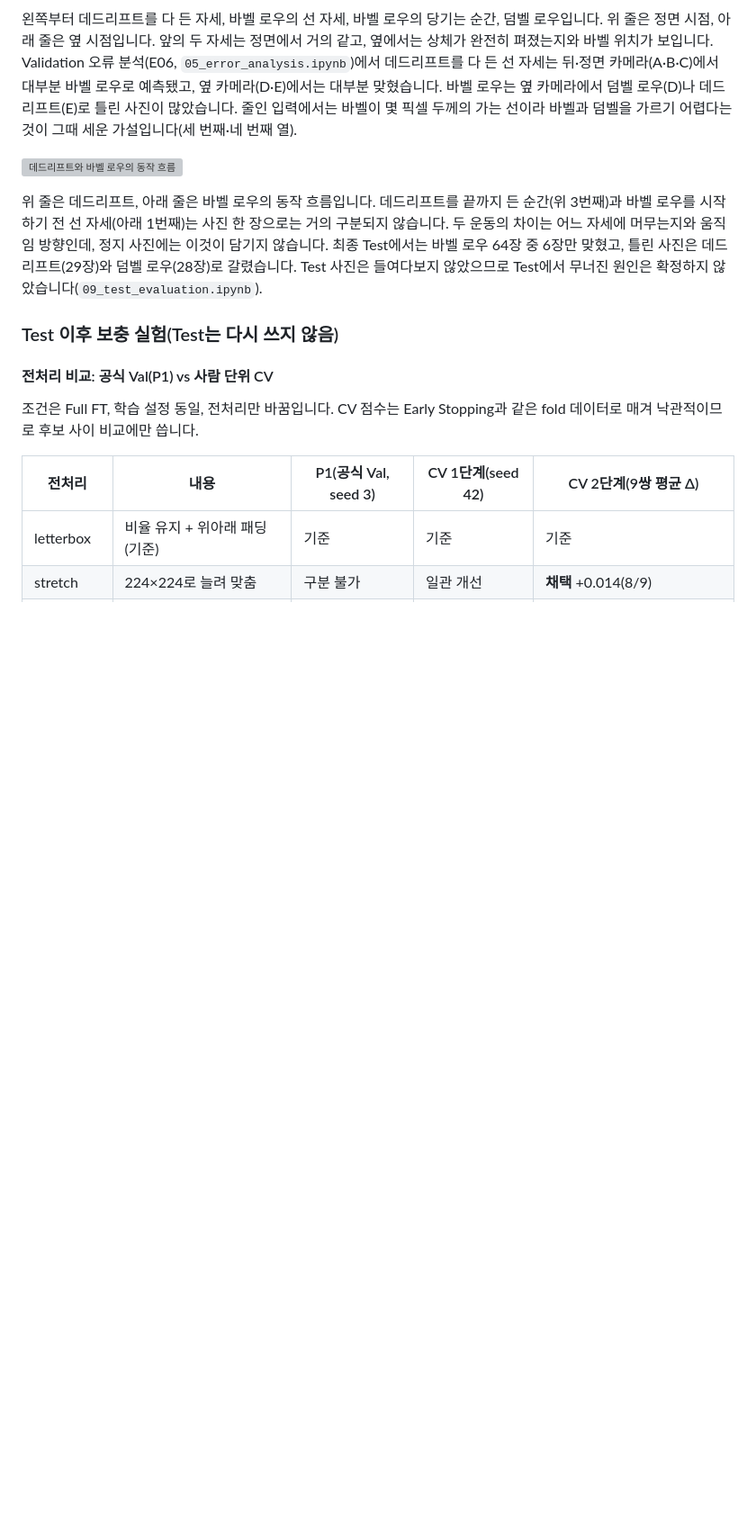
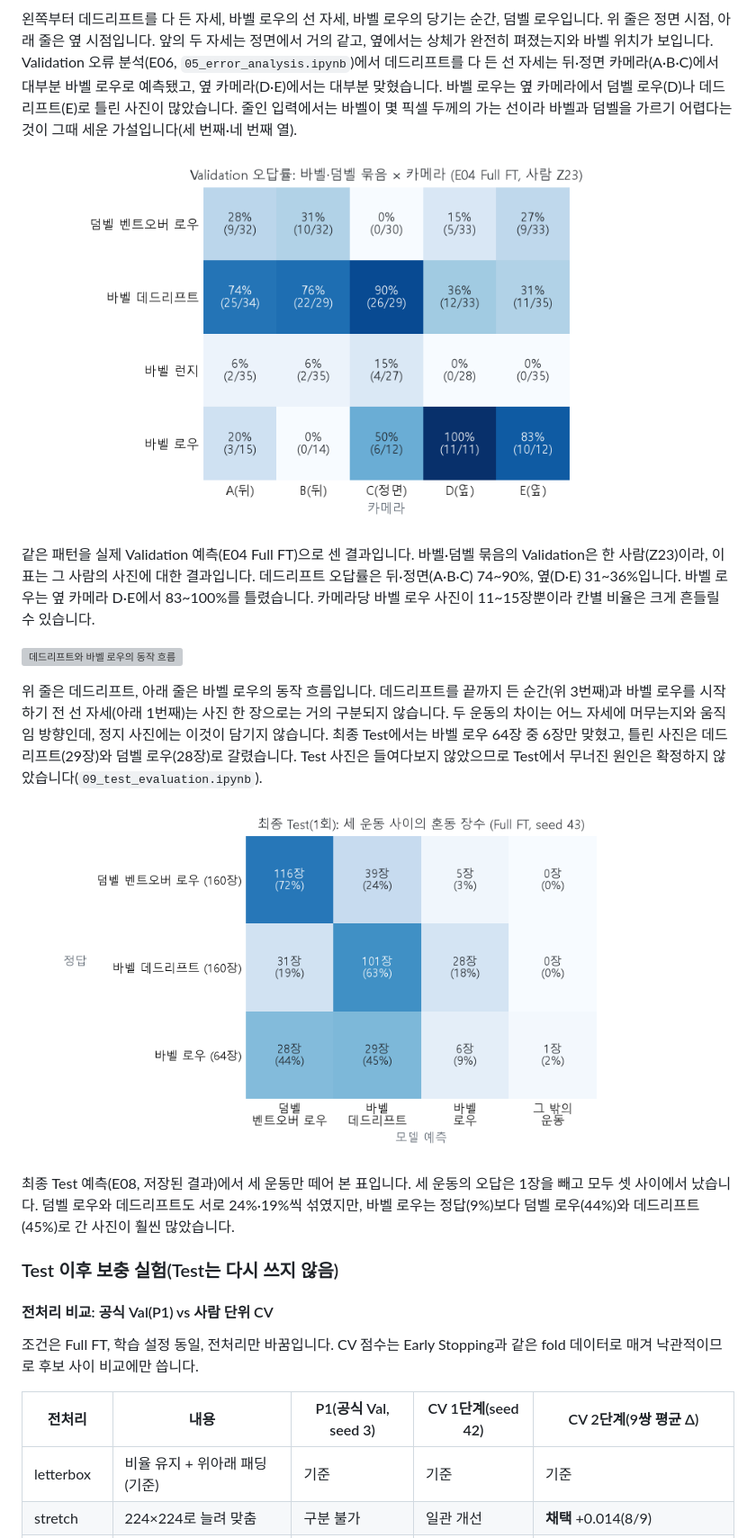
Before and after one commit to Peter-jackson12/Fitness, a Markdown page: README.md, the part around one of its changes. Shown at 90% size. GitHub-like rendering; pictures changed too: figures/e06_error_by_camera.png (added), figures/e08_confusion_pairs.png (added); blank space fills up the shorter version; grey boxes are pictures that could not be loaded.

```diff
--- a/README.md
+++ b/README.md
@@ -244,9 +253,17 @@ seed만 바꿔도 Macro F1이 0.026 움직였습니다. 384 후보는 바벨 로
 
 왼쪽부터 데드리프트를 다 든 자세, 바벨 로우의 선 자세, 바벨 로우의 당기는 순간, 덤벨 로우입니다. 위 줄은 정면 시점, 아래 줄은 옆 시점입니다. 앞의 두 자세는 정면에서 거의 같고, 옆에서는 상체가 완전히 펴졌는지와 바벨 위치가 보입니다. Validation 오류 분석(E06, `05_error_analysis.ipynb`)에서 데드리프트를 다 든 선 자세는 뒤·정면 카메라(A·B·C)에서 대부분 바벨 로우로 예측됐고, 옆 카메라(D·E)에서는 대부분 맞혔습니다. 바벨 로우는 옆 카메라에서 덤벨 로우(D)나 데드리프트(E)로 틀린 사진이 많았습니다. 줄인 입력에서는 바벨이 몇 픽셀 두께의 가는 선이라 바벨과 덤벨을 가르기 어렵다는 것이 그때 세운 가설입니다(세 번째·네 번째 열).
 
+![카메라별 오답률](figures/e06_error_by_camera.png)
+
+같은 패턴을 실제 Validation 예측(E04 Full FT)으로 센 결과입니다. 바벨·덤벨 묶음의 Validation은 한 사람(Z23)이라, 이 표는 그 사람의 사진에 대한 결과입니다. 데드리프트 오답률은 뒤·정면(A·B·C) 74~90%, 옆(D·E) 31~36%입니다. 바벨 로우는 옆 카메라 D·E에서 83~100%를 틀렸습니다. 카메라당 바벨 로우 사진이 11~15장뿐이라 칸별 비율은 크게 흔들릴 수 있습니다.
+
 ![데드리프트와 바벨 로우의 동작 흐름](figures/concept_deadlift_vs_row.png)
 
 위 줄은 데드리프트, 아래 줄은 바벨 로우의 동작 흐름입니다. 데드리프트를 끝까지 든 순간(위 3번째)과 바벨 로우를 시작하기 전 선 자세(아래 1번째)는 사진 한 장으로는 거의 구분되지 않습니다. 두 운동의 차이는 어느 자세에 머무는지와 움직임 방향인데, 정지 사진에는 이것이 담기지 않습니다. 최종 Test에서는 바벨 로우 64장 중 6장만 맞혔고, 틀린 사진은 데드리프트(29장)와 덤벨 로우(28장)로 갈렸습니다. Test 사진은 들여다보지 않았으므로 Test에서 무너진 원인은 확정하지 않았습니다(`09_test_evaluation.ipynb`).
+
+![Test 세 운동 혼동](figures/e08_confusion_pairs.png)
+
+최종 Test 예측(E08, 저장된 결과)에서 세 운동만 떼어 본 표입니다. 세 운동의 오답은 1장을 빼고 모두 셋 사이에서 났습니다. 덤벨 로우와 데드리프트도 서로 24%·19%씩 섞였지만, 바벨 로우는 정답(9%)보다 덤벨 로우(44%)와 데드리프트(45%)로 간 사진이 훨씬 많았습니다.
 
 ### Test 이후 보충 실험(Test는 다시 쓰지 않음)
 
```
Also changed, not shown: other parts of README.md (+12 -3 lines), figures/clip_structure.png (added), 1 other file.
